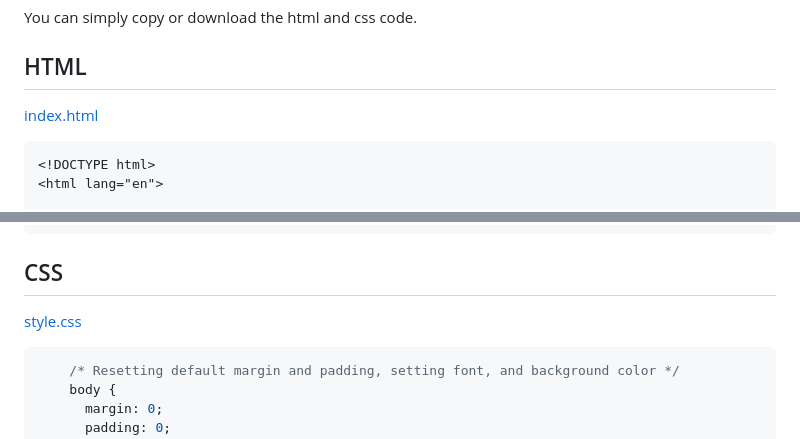
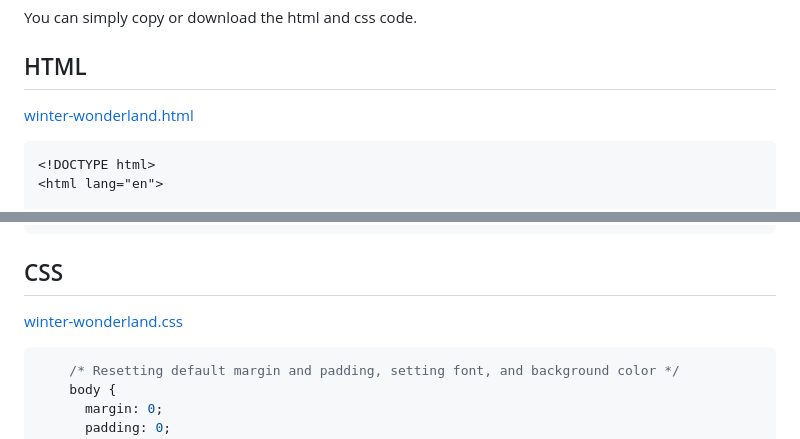
Before and after one commit to Himanshhhyou/web-design, a Markdown page: winter-wonderland/winter-wonderland.md, 2 parts joined by grey strips. Drawn GitHub-style.

````diff
--- a/winter-wonderland/winter-wonderland.md
+++ b/winter-wonderland/winter-wonderland.md
@@ -9,7 +9,7 @@
 # Source Code
 You can simply copy or download the html and css code.
 ## HTML
-[index.html](index.html)
+[winter-wonderland.html](winter-wonderland.html)
 
 ```html
 <!DOCTYPE html>
@@ -66,7 +66,7 @@ You can simply copy or download the html and css code.
 </html>
 ```
 ## CSS
-[style.css](style.css)
+[winter-wonderland.css](winter-wonerland.css)
 
 ``` css
     /* Resetting default margin and padding, setting font, and background color */
````
